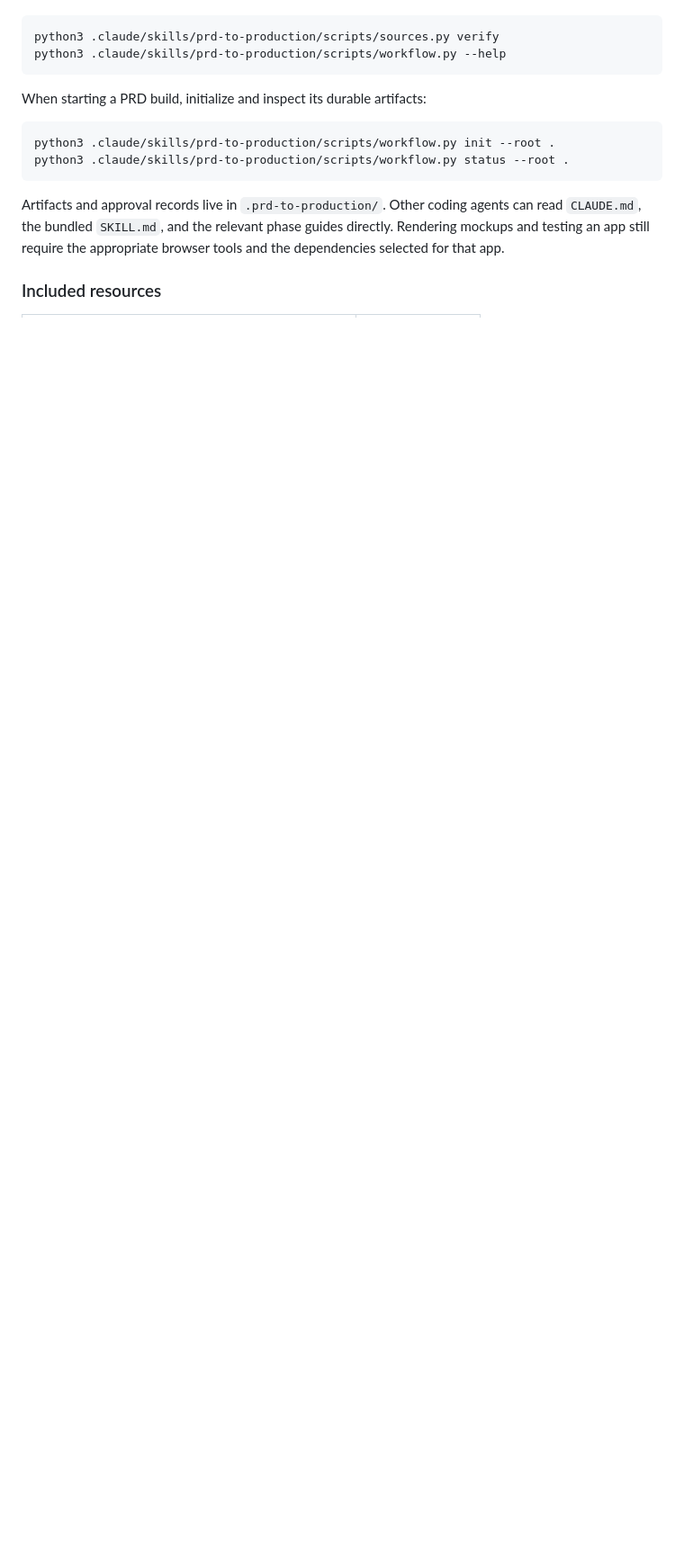
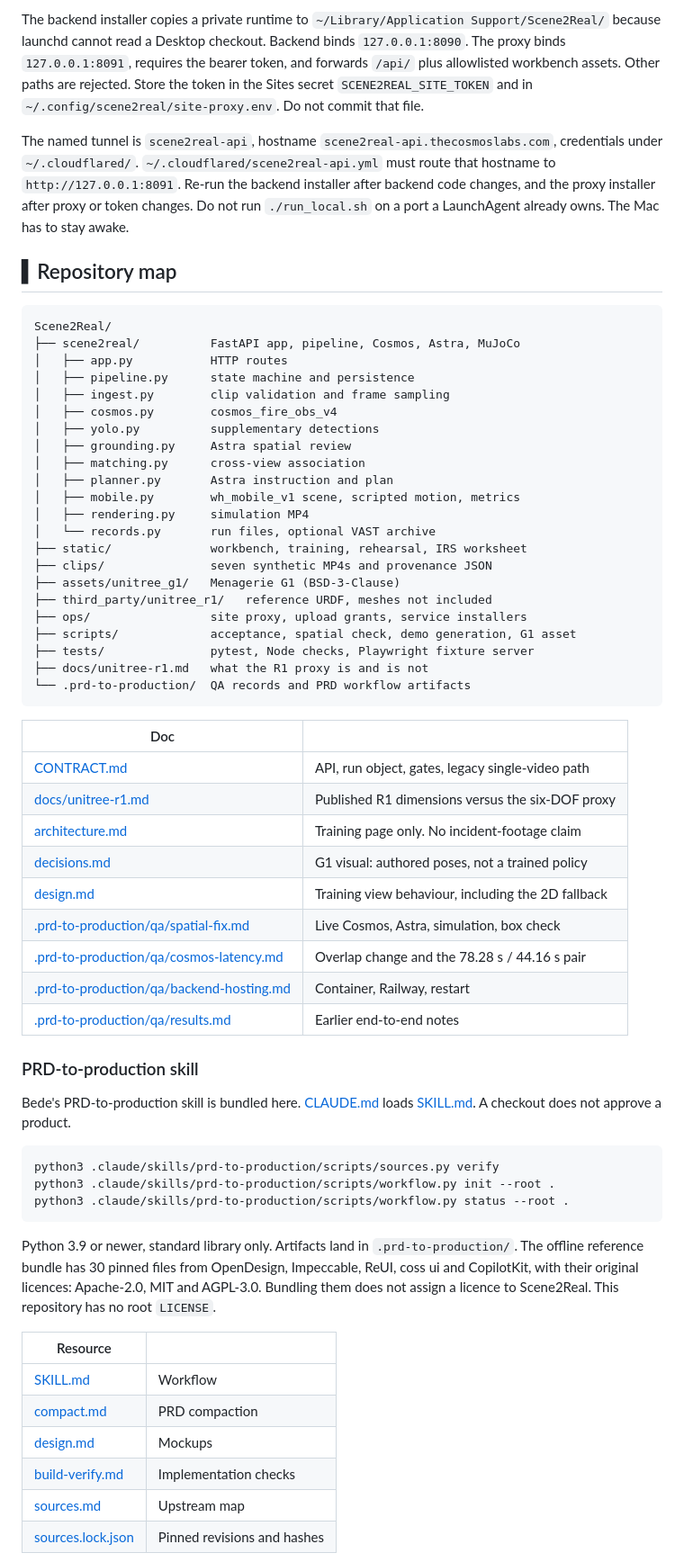
Before and after one commit to bede-lau/Scene2Real, a Markdown page: README.md, the part around one of its changes. Shown at 90% size. Rendered like a GitHub page; blank space fills up the shorter version.

````diff
--- a/README.md
+++ b/README.md
@@ -313,20 +232,64 @@ these commands from the repository root:
+The backend installer copies a private runtime to `~/Library/Application Support/Scene2Real/` because launchd cannot read a Desktop checkout. Backend binds `127.0.0.1:8090`. The proxy binds `127.0.0.1:8091`, requires the bearer token, and forwards `/api/` plus allowlisted workbench assets. Other paths are rejected. Store the token in the Sites secret `SCENE2REAL_SITE_TOKEN` and in `~/.config/scene2real/site-proxy.env`. Do not commit that file.
+
+The named tunnel is `scene2real-api`, hostname `scene2real-api.thecosmoslabs.com`, credentials under `~/.cloudflared/`. `~/.cloudflared/scene2real-api.yml` must route that hostname to `http://127.0.0.1:8091`. Re-run the backend installer after backend code changes, and the proxy installer after proxy or token changes. Do not run `./run_local.sh` on a port a LaunchAgent already owns. The Mac has to stay awake.
+
+## ▍Repository map
+
+```
+Scene2Real/
+├── scene2real/          FastAPI app, pipeline, Cosmos, Astra, MuJoCo
+│   ├── app.py           HTTP routes
+│   ├── pipeline.py      state machine and persistence
+│   ├── ingest.py        clip validation and frame sampling
+│   ├── cosmos.py        cosmos_fire_obs_v4
+│   ├── yolo.py          supplementary detections
+│   ├── grounding.py     Astra spatial review
+│   ├── matching.py      cross-view association
+│   ├── planner.py       Astra instruction and plan
+│   ├── mobile.py        wh_mobile_v1 scene, scripted motion, metrics
+│   ├── rendering.py     simulation MP4
+│   └── records.py       run files, optional VAST archive
+├── static/              workbench, training, rehearsal, IRS worksheet
+├── clips/               seven synthetic MP4s and provenance JSON
+├── assets/unitree_g1/   Menagerie G1 (BSD-3-Clause)
+├── third_party/unitree_r1/   reference URDF, meshes not included
+├── ops/                 site proxy, upload grants, service installers
+├── scripts/             acceptance, spatial check, demo generation, G1 asset
+├── tests/               pytest, Node checks, Playwright fixture server
+├── docs/unitree-r1.md   what the R1 proxy is and is not
+└── .prd-to-production/  QA records and PRD workflow artifacts
+```
+
+| Doc | |
+| --- | --- |
+| [CONTRACT.md](CONTRACT.md) | API, run object, gates, legacy single-video path |
+| [docs/unitree-r1.md](docs/unitree-r1.md) | Published R1 dimensions versus the six-DOF proxy |
+| [architecture.md](architecture.md) | Training page only. No incident-footage claim |
+| [decisions.md](decisions.md) | G1 visual: authored poses, not a trained policy |
+| [design.md](design.md) | Training view behaviour, including the 2D fallback |
+| [.prd-to-production/qa/spatial-fix.md](.prd-to-production/qa/spatial-fix.md) | Live Cosmos, Astra, simulation, box check |
+| [.prd-to-production/qa/cosmos-latency.md](.prd-to-production/qa/cosmos-latency.md) | Overlap change and the 78.28 s / 44.16 s pair |
+| [.prd-to-production/qa/backend-hosting.md](.prd-to-production/qa/backend-hosting.md) | Container, Railway, restart |
+| [.prd-to-production/qa/results.md](.prd-to-production/qa/results.md) | Earlier end-to-end notes |
+
+### PRD-to-production skill
+
+Bede's PRD-to-production skill is bundled here. [CLAUDE.md](CLAUDE.md) loads [SKILL.md](.claude/skills/prd-to-production/SKILL.md). A checkout does not approve a product.
 
 ```sh
 python3 .claude/skills/prd-to-production/scripts/sources.py verify
-python3 .claude/skills/prd-to-production/scripts/workflow.py --help
-```
-
-When starting a PRD build, initialize and inspect its durable artifacts:
-
-```sh
 python3 .claude/skills/prd-to-production/scripts/workflow.py init --root .
 python3 .claude/skills/prd-to-production/scripts/workflow.py status --root .
 ```
 
-Artifacts and approval records live in `.prd-to-production/`. Other coding agents
-can read `CLAUDE.md`, the bundled `SKILL.md`, and the relevant phase guides directly.
-Rendering mockups and testing an app still require the appropriate browser tools
-and the dependencies selected for that app.
+Python 3.9 or newer, standard library only. Artifacts land in `.prd-to-production/`. The offline reference bundle has 30 pinned files from OpenDesign, Impeccable, ReUI, coss ui and CopilotKit, with their original licences: Apache-2.0, MIT and AGPL-3.0. Bundling them does not assign a licence to Scene2Real. This repository has no root `LICENSE`.
 
-### Included resources
+| Resource | |
+| --- | --- |
+| [SKILL.md](.claude/skills/prd-to-production/SKILL.md) | Workflow |
+| [compact.md](.claude/skills/prd-to-production/references/compact.md) | PRD compaction |
+| [design.md](.claude/skills/prd-to-production/references/design.md) | Mockups |
+| [build-verify.md](.claude/skills/prd-to-production/references/build-verify.md) | Implementation checks |
+| [sources.md](.claude/skills/prd-to-production/references/sources.md) | Upstream map |
+| [sources.lock.json](.claude/skills/prd-to-production/sources.lock.json) | Pinned revisions and hashes |
 
````
Also changed, not shown: other parts of README.md (+233 -309 lines).
